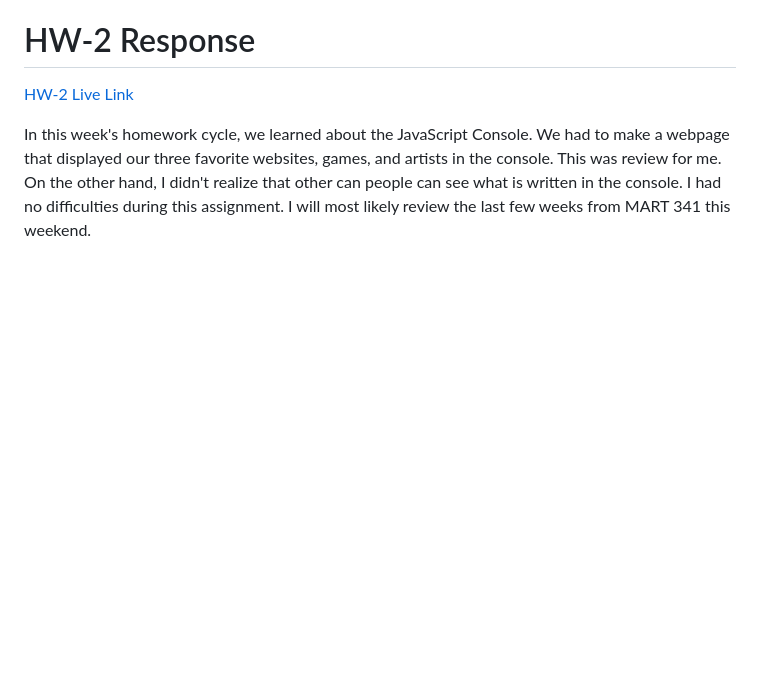
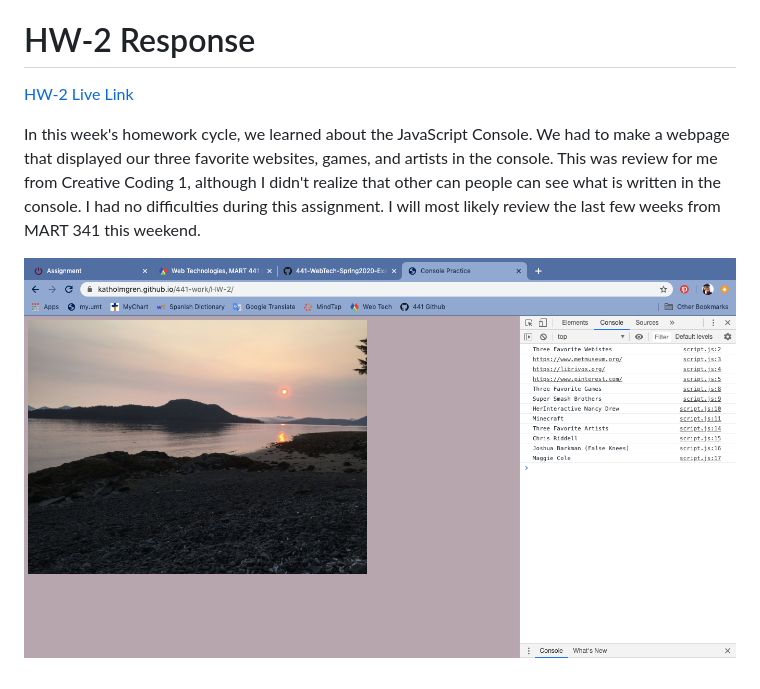
Before and after one commit to katholmgren/441-work, a Markdown page: HW-2/README.md, the part around the change. Rendered like a GitHub page; pictures changed too: HW-2/imgs/hw-2-beach-screenshot.png (added); blank space fills up the shorter version.

Commit message:
add screenshot

```diff
--- a/HW-2/README.md
+++ b/HW-2/README.md
@@ -6,4 +6,6 @@ January 25, 2020
 
 [HW-2 Live Link](https://katholmgren.github.io/441-work/HW-2)
 
-In this week's homework cycle, we learned about the JavaScript Console. We had to make a webpage that displayed our three favorite websites, games, and artists in the console. This was review for me. On the other hand, I didn't realize that other can people can see what is written in the console. I had no difficulties during this assignment. I will most likely review the last few weeks from MART 341 this weekend.
+In this week's homework cycle, we learned about the JavaScript Console. We had to make a webpage that displayed our three favorite websites, games, and artists in the console. This was review for me from Creative Coding 1, although I didn't realize that other can people can see what is written in the console. I had no difficulties during this assignment. I will most likely review the last few weeks from MART 341 this weekend.
+
+![Console HW-2 Img](./imgs/hw-2-beach-screenshot.png)
```
Also changed, not shown: 3 other files.
